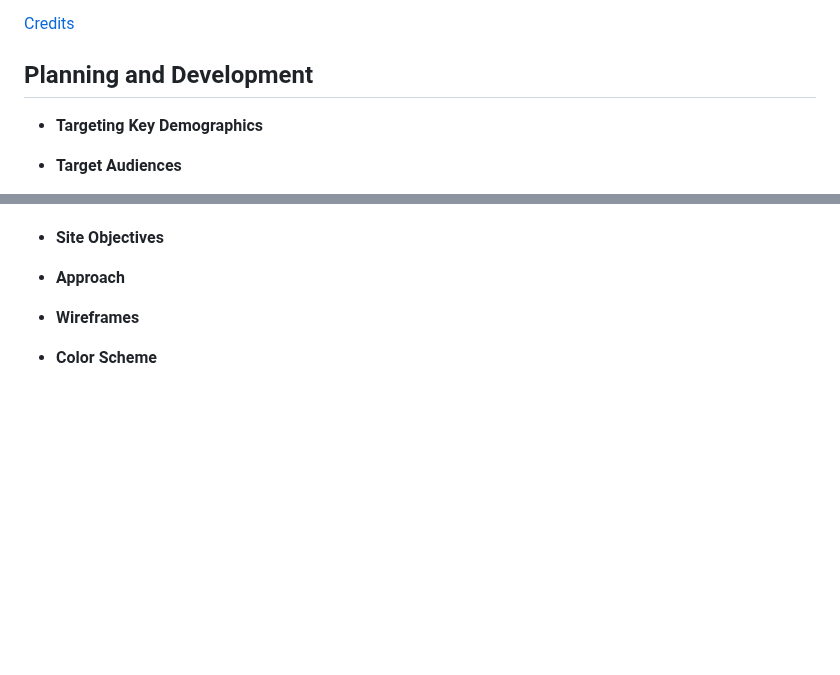
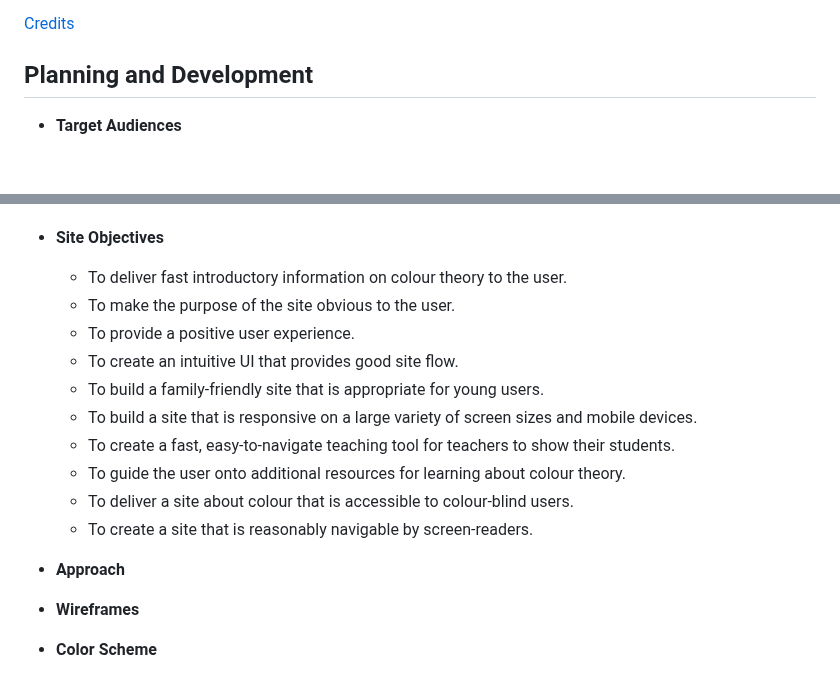
Before and after one commit to Claire-Fisher/colour-theory-ms1, a Markdown page: README.md, 2 parts joined by grey strips. Drawn GitHub-style; blank space fills up the shorter version.

Commit message:
feat: adds site objectives

```diff
--- a/README.md
+++ b/README.md
@@ -24,8 +24,6 @@ Designed as a teaching tool, the site will introduce the user to the basics of c
 
 ## Planning and Development
 
-- **Targeting Key Demographics**
-
 - **Target Audiences**
 
   - Users who are looking for information about the meaning of colours.
@@ -45,6 +43,17 @@ Designed as a teaching tool, the site will introduce the user to the basics of c
   - As a colourblind user, I want to learn more about colours I see differently to others.
 
 - **Site Objectives**
+
+  - To deliver fast introductory information on colour theory to the user.
+  - To make the purpose of the site obvious to the user.
+  - To provide a positive user experience.
+  - To create an intuitive UI that provides good site flow.
+  - To build a family-friendly site that is appropriate for young users.
+  - To build a site that is responsive on a large variety of screen sizes and mobile devices.
+  - To create a fast, easy-to-navigate teaching tool for teachers to show their students.
+  - To guide the user onto additional resources for learning about colour theory.
+  - To deliver a site about colour that is accessible to colour-blind users.
+  - To create a site that is reasonably navigable by screen-readers.
 
 - **Approach**
 
```
